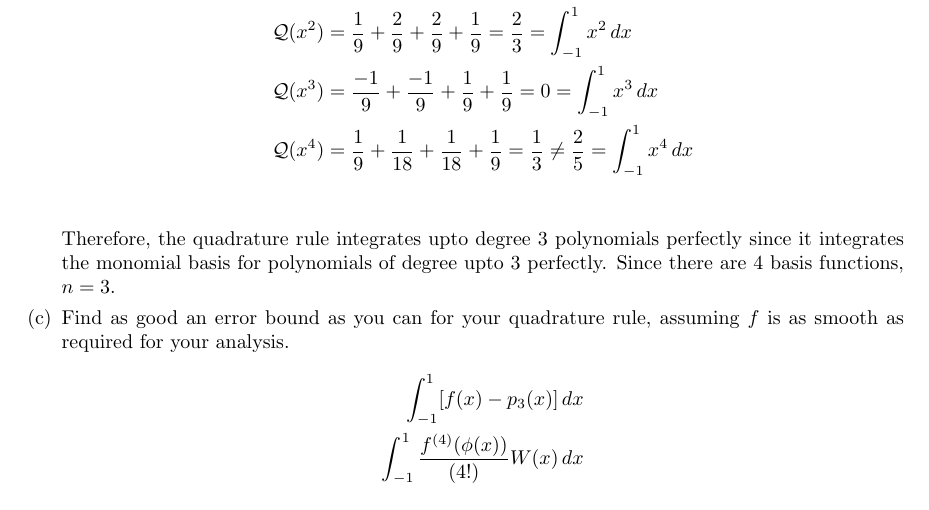
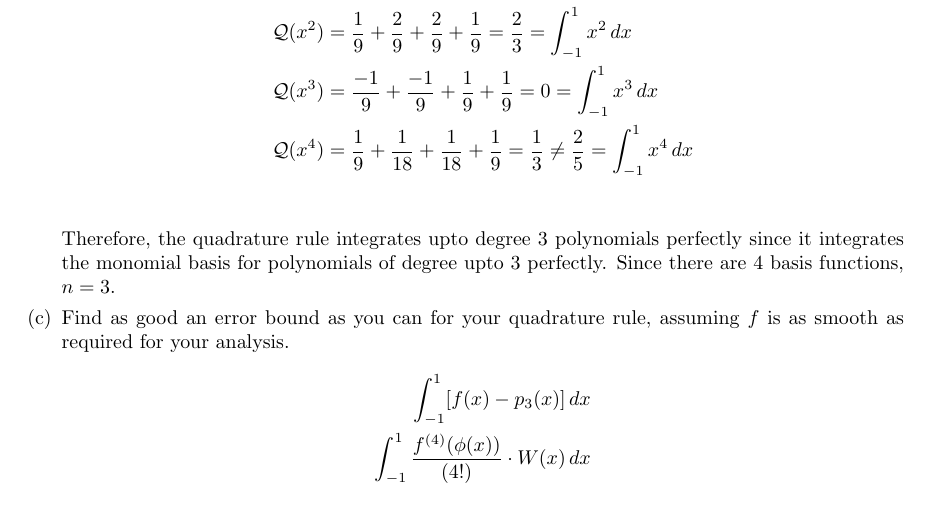
Before and after one commit to poonkeegan/school, a LaTeX document (cscd37/assgn2.tex): part of page 10 of 10, cut so that both start at the same text. Compiled offline with pdfLaTeX.

Commit message:
Mon Mar 12 14:35:29 EDT 2018

```diff
--- a/cscd37/assgn2.tex
+++ b/cscd37/assgn2.tex
@@ -336,7 +336,7 @@ poonkeeg\\
             \item Find as good an error bound as you can for your quadrature rule, assuming $f$ is as smooth as required for your analysis.
             \begin{align*}
                 \int_{-1}^1 [f(x) - p_3(x)] \, dx \\
-                \int_{-1}^1 \frac{f^{(4)}(\phi(x))}{(4!)}W(x) \, dx \\
+                \int_{-1}^1 \frac{f^{(4)}(\phi(x))}{(4!)} \cdot W(x) \, dx \\
             \end{align*}
         \end{enumerate}
 \end{enumerate}
```
Also changed, not shown: cscd37/assgn2.pdf.
